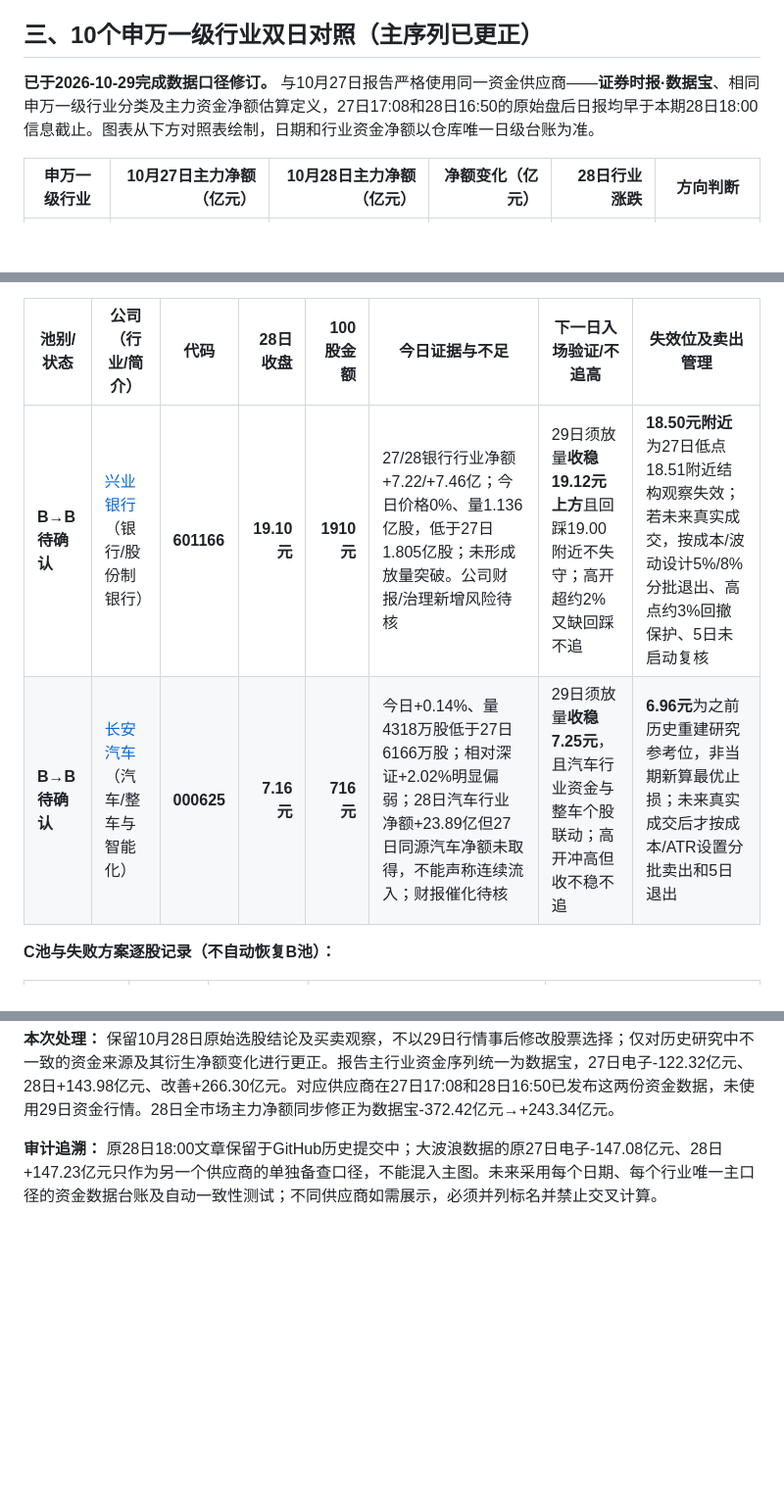
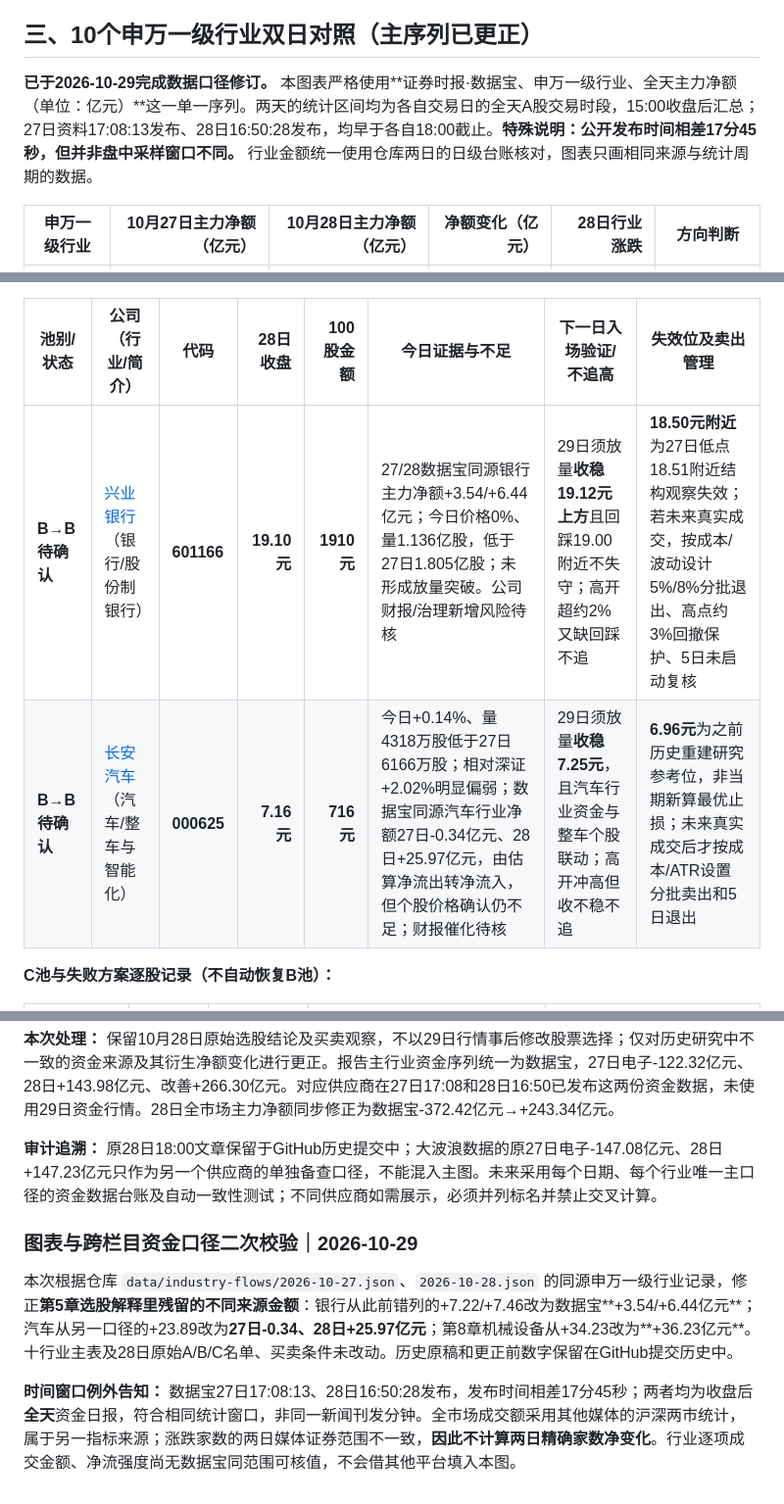
Before and after one commit to Dicky-L/a-share-radar, a Markdown page: reports/2026-10-28.md, 3 parts joined by grey strips. Shown at 98% size. Drawn GitHub-style; blank space fills up the shorter version.

Commit message:
fix(Oct28): reconcile all strategy text to canonical same-source 27/28 sector figures and disclose publication-window exception

```diff
--- a/reports/2026-10-28.md
+++ b/reports/2026-10-28.md
@@ -46,7 +46,7 @@ information_cutoff: "2026-10-28 18:00 Asia/Shanghai"
 
 ## 三、10个申万一级行业双日对照（主序列已更正）
 
-**已于2026-10-29完成数据口径修订。** 与10月27日报告严格使用同一资金供应商——**证券时报·数据宝**、相同申万一级行业分类及主力资金净额估算定义，27日17:08和28日16:50的原始盘后日报均早于本期28日18:00信息截止。图表从下方对照表绘制，日期和行业资金净额以仓库唯一日级台账为准。
+**已于2026-10-29完成数据口径修订。** 本图表严格使用**证券时报·数据宝、申万一级行业、全天主力净额（单位：亿元）**这一单一序列。两天的统计区间均为各自交易日的全天A股交易时段，15:00收盘后汇总；27日资料17:08:13发布、28日16:50:28发布，均早于各自18:00截止。**特殊说明：公开发布时间相差17分45秒，但并非盘中采样窗口不同。** 行业金额统一使用仓库两日的日级台账核对，图表只画相同来源与统计周期的数据。
 
 | 申万一级行业 | 10月27日主力净额（亿元） | 10月28日主力净额（亿元） | 净额变化（亿元） | 28日行业涨跌 | 方向判断 |
 |---|---:|---:|---:|---:|---|
@@ -99,8 +99,8 @@ information_cutoff: "2026-10-28 18:00 Asia/Shanghai"
 
 | 池别/状态 | 公司（行业/简介） | 代码 | 28日收盘 | 100股金额 | 今日证据与不足 | 下一日入场验证/不追高 | 失效位及卖出管理 |
 |---|---|---|---:|---:|---|---|---|
-| **B→B待确认** | [兴业银行](https://cn.investing.com/equities/ind-bank-historical-data)（银行/股份制银行） | **601166** | **19.10元** | **1910元** | 27/28银行行业净额+7.22/+7.46亿；今日价格0%、量1.136亿股，低于27日1.805亿股；未形成放量突破。公司财报/治理新增风险待核 | 29日须放量**收稳19.12元上方**且回踩19.00附近不失守；高开超约2%又缺回踩不追 | **18.50元附近**为27日低点18.51附近结构观察失效；若未来真实成交，按成本/波动设计5%/8%分批退出、高点约3%回撤保护、5日未启动复核 |
-| **B→B待确认** | [长安汽车](https://cn.investing.com/equities/changan-auto-a-historical-data)（汽车/整车与智能化） | **000625** | **7.16元** | **716元** | 今日+0.14%、量4318万股低于27日6166万股；相对深证+2.02%明显偏弱；28日汽车行业净额+23.89亿但27日同源汽车净额未取得，不能声称连续流入；财报催化待核 | 29日须放量**收稳7.25元**，且汽车行业资金与整车个股联动；高开冲高但收不稳不追 | **6.96元**为之前历史重建研究参考位，非当期新算最优止损；未来真实成交后才按成本/ATR设置分批卖出和5日退出 |
+| **B→B待确认** | [兴业银行](https://cn.investing.com/equities/ind-bank-historical-data)（银行/股份制银行） | **601166** | **19.10元** | **1910元** | 27/28数据宝同源银行主力净额+3.54/+6.44亿元；今日价格0%、量1.136亿股，低于27日1.805亿股；未形成放量突破。公司财报/治理新增风险待核 | 29日须放量**收稳19.12元上方**且回踩19.00附近不失守；高开超约2%又缺回踩不追 | **18.50元附近**为27日低点18.51附近结构观察失效；若未来真实成交，按成本/波动设计5%/8%分批退出、高点约3%回撤保护、5日未启动复核 |
+| **B→B待确认** | [长安汽车](https://cn.investing.com/equities/changan-auto-a-historical-data)（汽车/整车与智能化） | **000625** | **7.16元** | **716元** | 今日+0.14%、量4318万股低于27日6166万股；相对深证+2.02%明显偏弱；数据宝同源汽车行业净额27日-0.34亿元、28日+25.97亿元，由估算净流出转净流入，但个股价格确认仍不足；财报催化待核 | 29日须放量**收稳7.25元**，且汽车行业资金与整车个股联动；高开冲高但收不稳不追 | **6.96元**为之前历史重建研究参考位，非当期新算最优止损；未来真实成交后才按成本/ATR设置分批卖出和5日退出 |
 
 **C池与失败方案逐股记录（不自动恢复B池）：**
 
@@ -198,3 +198,9 @@ information_cutoff: "2026-10-28 18:00 Asia/Shanghai"
 **本次处理：** 保留10月28日原始选股结论及买卖观察，不以29日行情事后修改股票选择；仅对历史研究中不一致的资金来源及其衍生净额变化进行更正。报告主行业资金序列统一为数据宝，27日电子-122.32亿元、28日+143.98亿元、改善+266.30亿元。对应供应商在27日17:08和28日16:50已发布这两份资金数据，未使用29日资金行情。28日全市场主力净额同步修正为数据宝-372.42亿元→+243.34亿元。
 
 **审计追溯：** 原28日18:00文章保留于GitHub历史提交中；大波浪数据的原27日电子-147.08亿元、28日+147.23亿元只作为另一个供应商的单独备查口径，不能混入主图。未来采用每个日期、每个行业唯一主口径的资金数据台账及自动一致性测试；不同供应商如需展示，必须并列标名并禁止交叉计算。
+
+### 图表与跨栏目资金口径二次校验｜2026-10-29
+
+本次根据仓库 `data/industry-flows/2026-10-27.json`、`2026-10-28.json` 的同源申万一级行业记录，修正**第5章选股解释里残留的不同来源金额**：银行从此前错列的+7.22/+7.46改为数据宝**+3.54/+6.44亿元**；汽车从另一口径的+23.89改为**27日-0.34、28日+25.97亿元**；第8章机械设备从+34.23改为**+36.23亿元**。十行业主表及28日原始A/B/C名单、买卖条件未改动。历史原稿和更正前数字保留在GitHub提交历史中。
+
+**时间窗口例外告知：** 数据宝27日17:08:13、28日16:50:28发布，发布时间相差17分45秒；两者均为收盘后**全天**资金日报，符合相同统计窗口，非同一新闻刊发分钟。全市场成交额采用其他媒体的沪深两市统计，属于另一指标来源；涨跌家数的两日媒体证券范围不一致，**因此不计算两日精确家数净变化**。行业逐项成交金额、净流强度尚无数据宝同范围可核值，不会借其他平台填入本图。
```
Also changed, not shown: other parts of reports/2026-10-28.md (+1 -1 lines).
